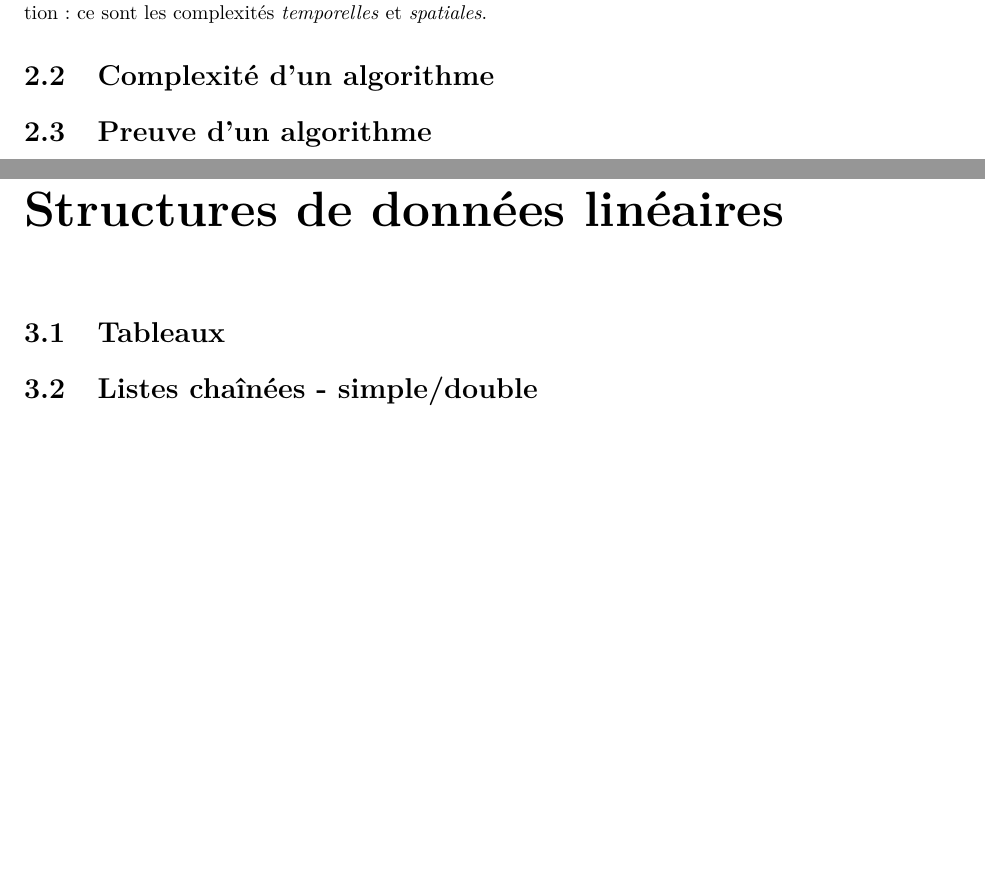
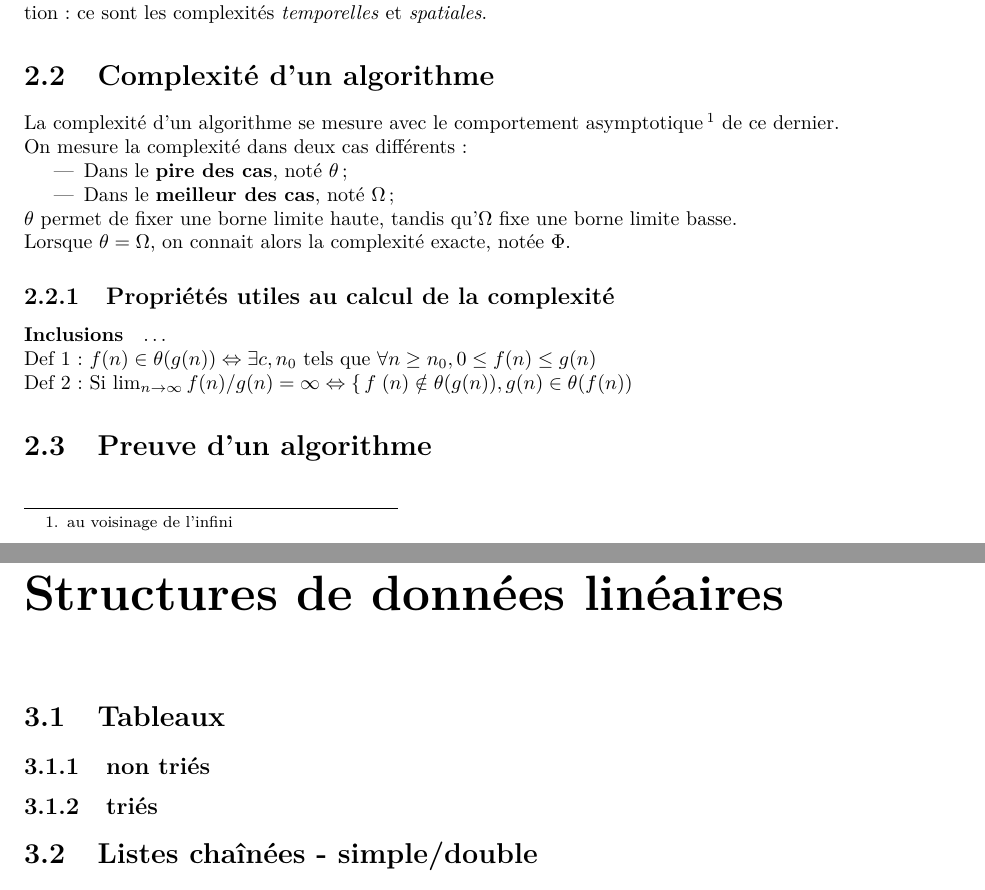
Before and after one commit to Simon0202/UTC_GI, a LaTeX document (NF16/NF16.tex): two parts of pages 7 and 8 of 8 before the commit and two parts of pages 7 and 8 of 9 after it, joined at a grey line, cut so that both start at the same text, the shorter picture padded with empty space. Compiled offline with pdfLaTeX.

Commit message:
nf16
fdsfdsfdsfdsf

```diff
--- a/NF16/NF16.tex
+++ b/NF16/NF16.tex
@@ -194,9 +194,27 @@ Un algorithme doit prendre plusieurs facteurs en compte lors de son exécution :
 \end{itemize}
 Enfin, un algorithme est aussi caractérisé par sa vitesse d'exécution, et la place qu'il occupe lors de l'exécution : ce sont les complexités \emph{temporelles} et \emph{spatiales}.
 \section{Complexité d'un algorithme}
-
+La complexité d'un algorithme se mesure avec le comportement asymptotique\footnote{au voisinage de l'infini} de ce dernier.\\
+On mesure la complexité dans deux cas différents :
+\begin{itemize}
+    \item{Dans le \textbf{pire des cas}, noté $\theta$;}
+    \item{Dans le \textbf{meilleur des cas}, noté $\Omega$;}
+\end{itemize}
+$\theta$ permet de fixer une borne limite haute, tandis qu'$\Omega$ fixe une borne limite basse.\\
+Lorsque $\theta = \Omega$, on connait alors la complexité exacte, notée $\Phi$.
+\subsection{Propriétés utiles au calcul de la complexité}
+\paragraph{Inclusions}\ldots\\
+Def 1 : $f(n) \in \theta(g(n)) \Leftrightarrow \exists c, n_0$ tels que $\forall n \geq n_0, 0 \leq f(n) \leq g(n)$\\
+Def 2 : Si $\lim_{n \to \infty} f(n)/g(n) = \infty
+\Leftrightarrow
+\begin{cases}
+    f(n) \notin \theta(g(n)), g(n) \in \theta(f(n))
+\end{cases}
+$
 \section{Preuve d'un algorithme}
 
 \chapter{Structures de données linéaires}
 \section{Tableaux}
+\subsection{non triés}
+\subsection{triés}
 \section{Listes chaînées - simple/double}
@@ -203,6 +224,4 @@ Enfin, un algorithme est aussi caractérisé par sa vitesse d'exécution, et la
 \section{Arbres binaires}
 
 
-
-
 \end{document}
```
Also changed, not shown: NF16/NF16.pdf, README.md, NF16/NF16.tex (3 more changed lines), 3 other files.
